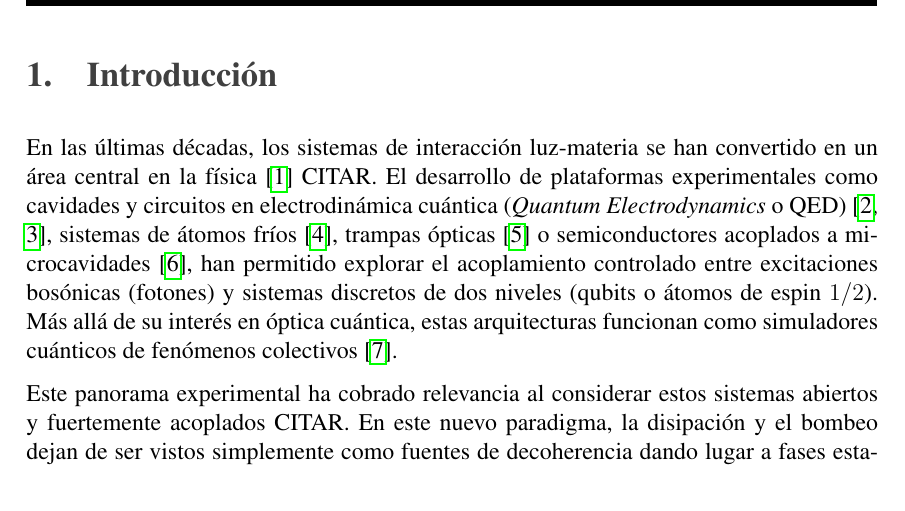
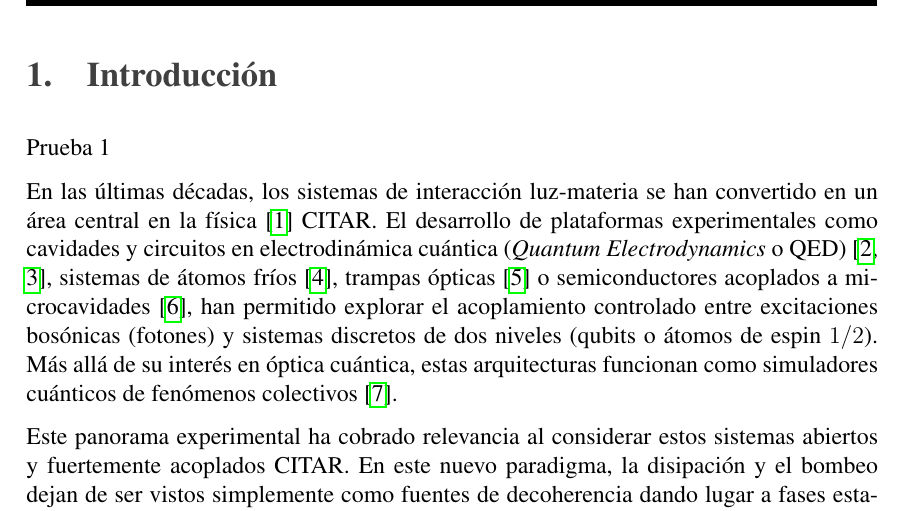
Before and after one commit to RicardoHRomero/Predoctoral, a LaTeX document (main.tex): part of page 3 of 15, cut so that both start at the same text. Compiled offline with pdfLaTeX.

Commit message:
prueba 1

```diff
--- a/main.tex
+++ b/main.tex
@@ -177,6 +177,8 @@
 \section{Introducción}
 %%%%%%%%%%%%%%%%%%%%%%%%%%%%%%
 %%%%%%%%%%%%%%%%%%%%%%%%%%%%%%
+
+Prueba 1
 
 En las últimas décadas, los sistemas de interacción luz-materia se han convertido en un área central en la física~\cite{haroche2006} CITAR. El desarrollo de plataformas experimentales como cavidades y circuitos en electrodinámica cuántica (\textit{Quantum Electrodynamics} o QED)~\cite{Blais2021,Clerk2020}, sistemas de átomos fríos~\cite{Mekhov2012}, trampas ópticas~\cite{Yuanjie2021} o semiconductores acoplados a microcavidades~\cite{Schneider2018}, han permitido explorar el acoplamiento controlado entre excitaciones bosónicas (fotones) y sistemas discretos de dos niveles (qubits o átomos de espin $1/2$). Más allá de su interés en óptica cuántica, estas arquitecturas  funcionan como simuladores cuánticos de fenómenos colectivos~\cite{caballero2016}.
 
```
Also changed, not shown: main.pdf, 5 other files.
